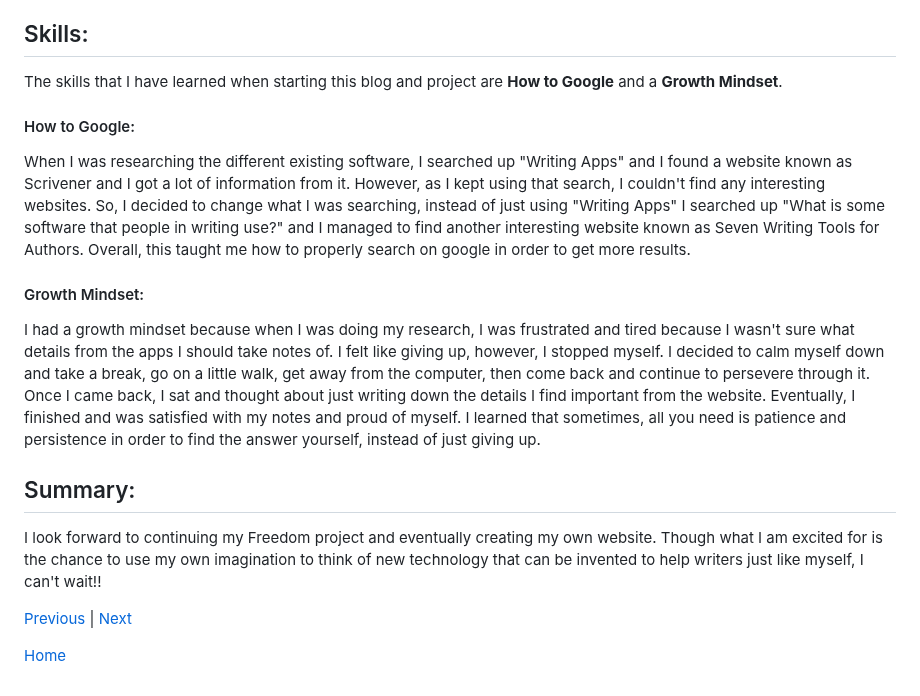
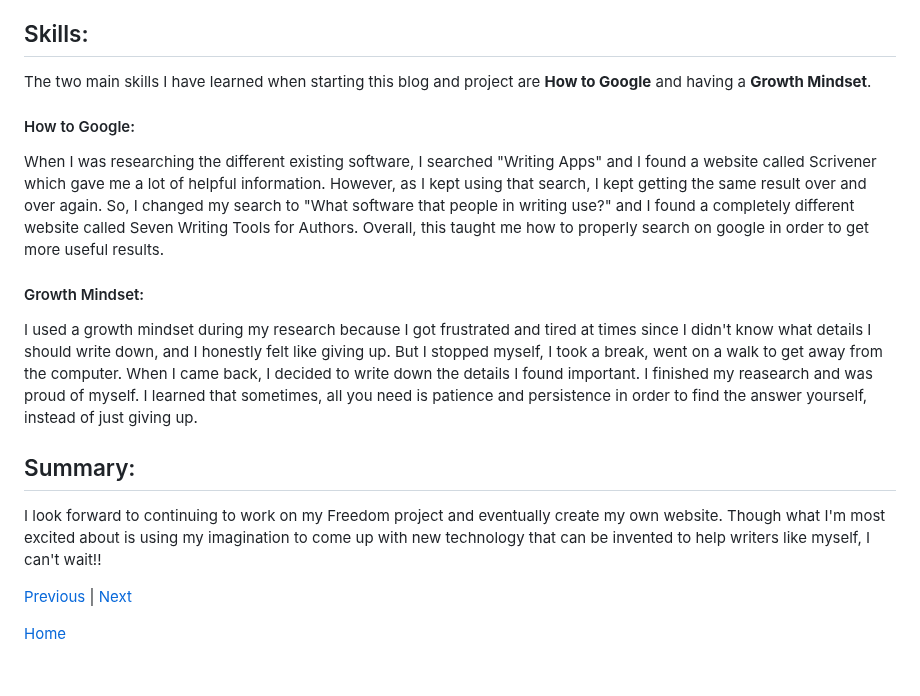
Before and after one commit to hunterf2278/sep10-freedom-project, a Markdown page: blog/entry02.md, the part around the change. Rendered like a GitHub page.

```diff
--- a/blog/entry02.md
+++ b/blog/entry02.md
@@ -10,16 +10,16 @@ To find different types of hardwares, I searched on Google  for"writing hardware
 We have just currently finished stage 2 of the engineering design process. Stage 2 was when we had to research different types of hardware and software that were already developed, and could help young inspired writers. The next stage after this is stage three, which requires me to brainstorm the possibilities of technology that doesn't exist, but could help further improve kids' writing. This will help me solve my problem that there are many possibilities of unexplored technology that could help improve a person's writing.
 
 ## Skills:
-The skills that I have learned when starting this blog and project are **How to Google** and a **Growth Mindset**.
+The two main skills I have learned when starting this blog and project are **How to Google** and having a **Growth Mindset**.
 
 #### How to Google:
-When I was researching the different existing software, I searched up "Writing Apps" and I found a website known as Scrivener and I got a lot of information from it. However, as I kept using that search, I couldn't find any interesting websites. So, I decided to change what I was searching, instead of just using "Writing Apps" I searched up "What is some software that people in writing use?" and I managed to find another interesting website known as Seven Writing Tools for Authors. Overall, this taught me how to properly search on google in order to get more results.
+When I was researching the different existing software, I searched "Writing Apps" and I found a website called Scrivener which gave me a lot of helpful information. However, as I kept using that search, I kept getting the same result over and over again. So, I changed my search to  "What software that people in writing use?" and I found a completely different website called Seven Writing Tools for Authors. Overall, this taught me how to properly search on google in order to get more useful results.
 
 #### Growth Mindset:
-I had a growth mindset because when I was doing my research, I was frustrated and tired because I wasn't sure what details from the apps I should take notes of. I felt like giving up, however, I stopped myself. I decided to calm myself down and take a break, go on a little walk, get away from the computer, then come back and continue to persevere through it. Once I came back, I sat and thought about just writing down the details I find important from the website. Eventually, I finished and was satisfied with my notes and proud of myself. I learned that sometimes, all you need is patience and persistence in order to find the answer yourself, instead of just giving up.
+I used a growth mindset during my research because I got frustrated and tired at times  since I didn't know what details I should write down, and I honestly felt like giving up. But I stopped myself, I took a break, went on a walk to get away from the computer. When I came back, I decided to write down the details I found important. I finished my reasearch and was proud of myself. I learned that sometimes, all you need is patience and persistence in order to find the answer yourself, instead of just giving up.
 
 ## Summary:
-I look forward to continuing my Freedom project and eventually creating my own website. Though what I am excited for is the chance to  use my own imagination to think of new technology that can be invented to help writers just like myself, I can't wait!!
+I look forward to continuing to work on my Freedom project and eventually create my own website. Though what I'm most excited about is using my imagination to come up with new technology that can be invented to help writers like myself, I can't wait!!
 
 [Previous](entry01.md) | [Next](entry03.md)
 
```
